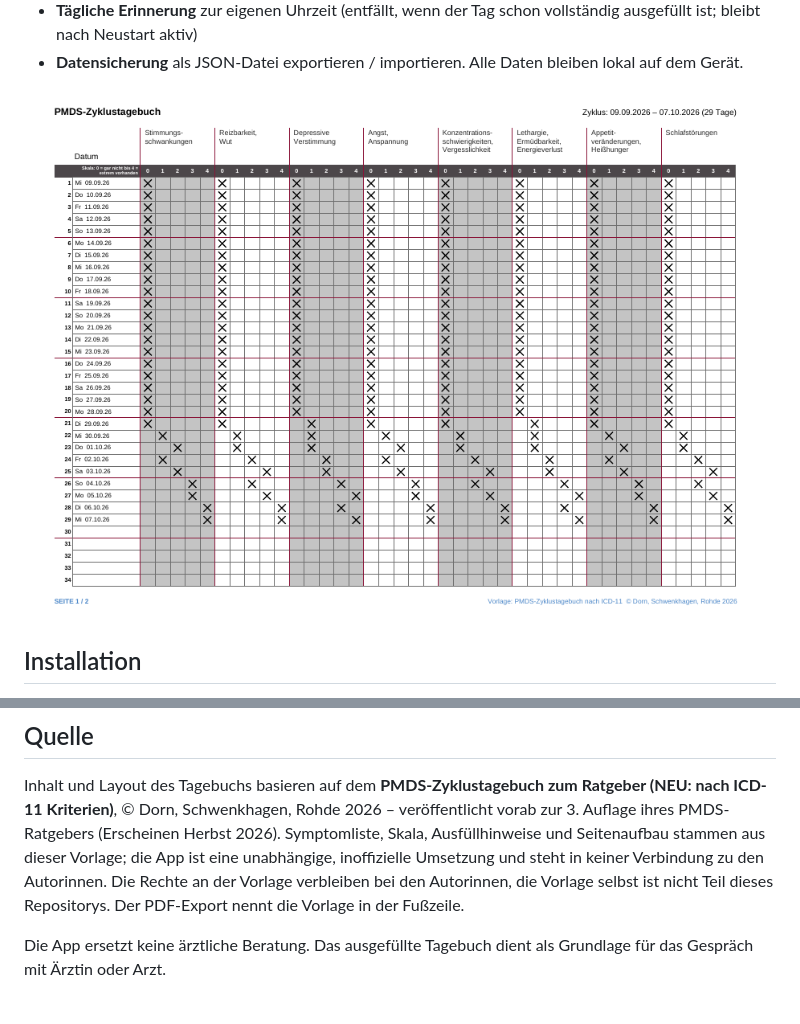
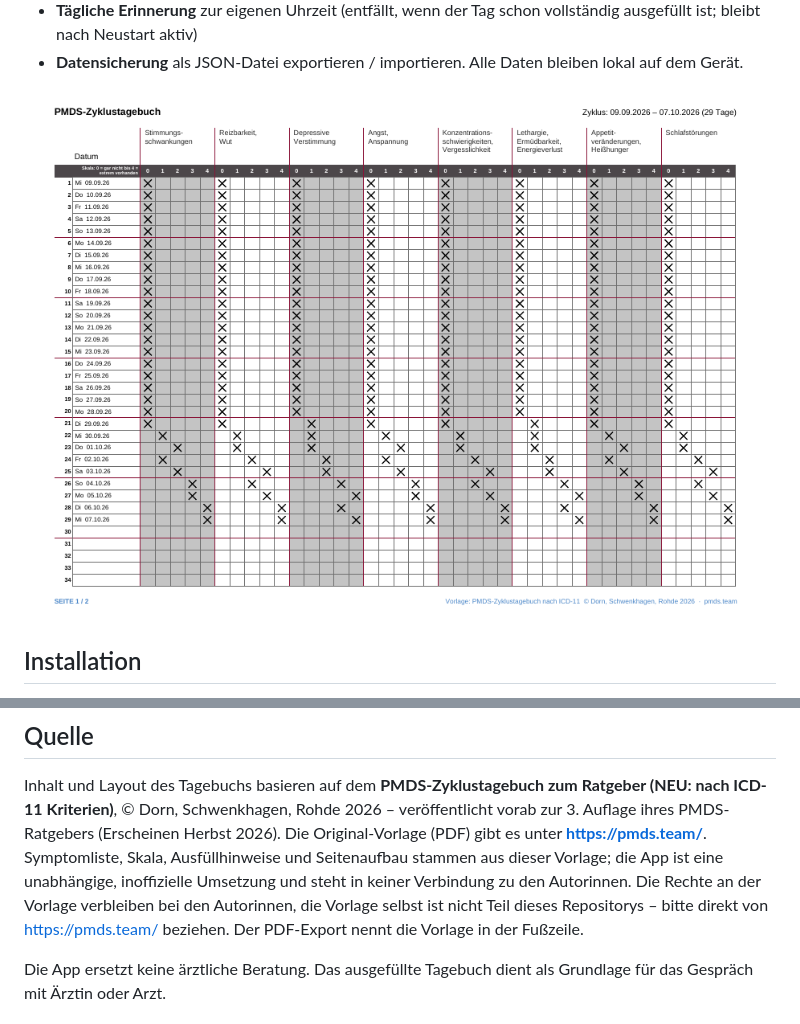
Before and after one commit to jojoka-234/pmds_zyklustagebuch, a Markdown page: README.md, 2 parts joined by grey strips. Drawn GitHub-style; pictures changed too: docs/pdf-seite-1.png.

Commit message:
Quelle pmds.team in README, App-Hinweisen und PDF-Fußzeile verlinken

```diff
--- a/README.md
+++ b/README.md
@@ -61,9 +61,11 @@ Die Oberfläche läuft auch im normalen Browser (`app/assets/index.html` öffnen
 Inhalt und Layout des Tagebuchs basieren auf dem **PMDS-Zyklustagebuch zum Ratgeber
 (NEU: nach ICD-11 Kriterien)**, © Dorn, Schwenkhagen, Rohde 2026 – veröffentlicht vorab zur
 3. Auflage ihres PMDS-Ratgebers (Erscheinen Herbst 2026).
+Die Original-Vorlage (PDF) gibt es unter **<https://pmds.team/>**.
 Symptomliste, Skala, Ausfüllhinweise und Seitenaufbau stammen aus dieser Vorlage; die App ist eine
 unabhängige, inoffizielle Umsetzung und steht in keiner Verbindung zu den Autorinnen.
-Die Rechte an der Vorlage verbleiben bei den Autorinnen, die Vorlage selbst ist nicht Teil dieses Repositorys.
+Die Rechte an der Vorlage verbleiben bei den Autorinnen, die Vorlage selbst ist nicht Teil dieses Repositorys –
+bitte direkt von <https://pmds.team/> beziehen.
 Der PDF-Export nennt die Vorlage in der Fußzeile.
 
 Die App ersetzt keine ärztliche Beratung. Das ausgefüllte Tagebuch dient als Grundlage für das Gespräch
```
Also changed, not shown: 4 other files.
